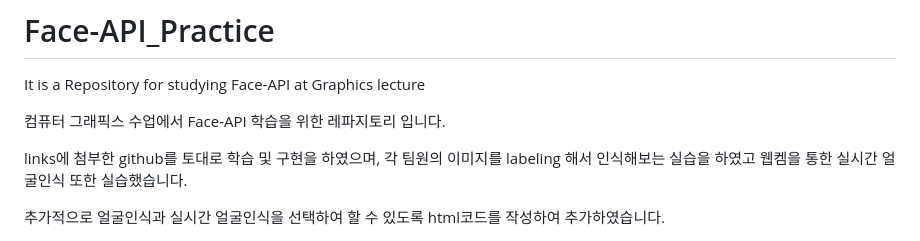
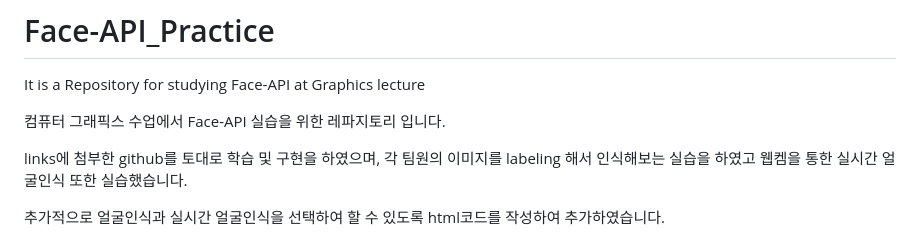
Before and after one commit to DearMySisterHara/Face-API_Practice, a Markdown page: README.md, the part around the change. Rendered like a GitHub page.

```diff
--- a/README.md
+++ b/README.md
@@ -1,7 +1,7 @@
 # Face-API_Practice
 It is a Repository for studying Face-API at Graphics lecture
 
-컴퓨터 그래픽스 수업에서 Face-API 학습을 위한 레파지토리 입니다.
+컴퓨터 그래픽스 수업에서 Face-API 실습을 위한 레파지토리 입니다.
 
 links에 첨부한 github를 토대로 학습 및 구현을 하였으며, 각 팀원의 이미지를 labeling 해서 인식해보는 실습을 하였고 웹켐을 통한 실시간 얼굴인식 또한 실습했습니다.
 
```
